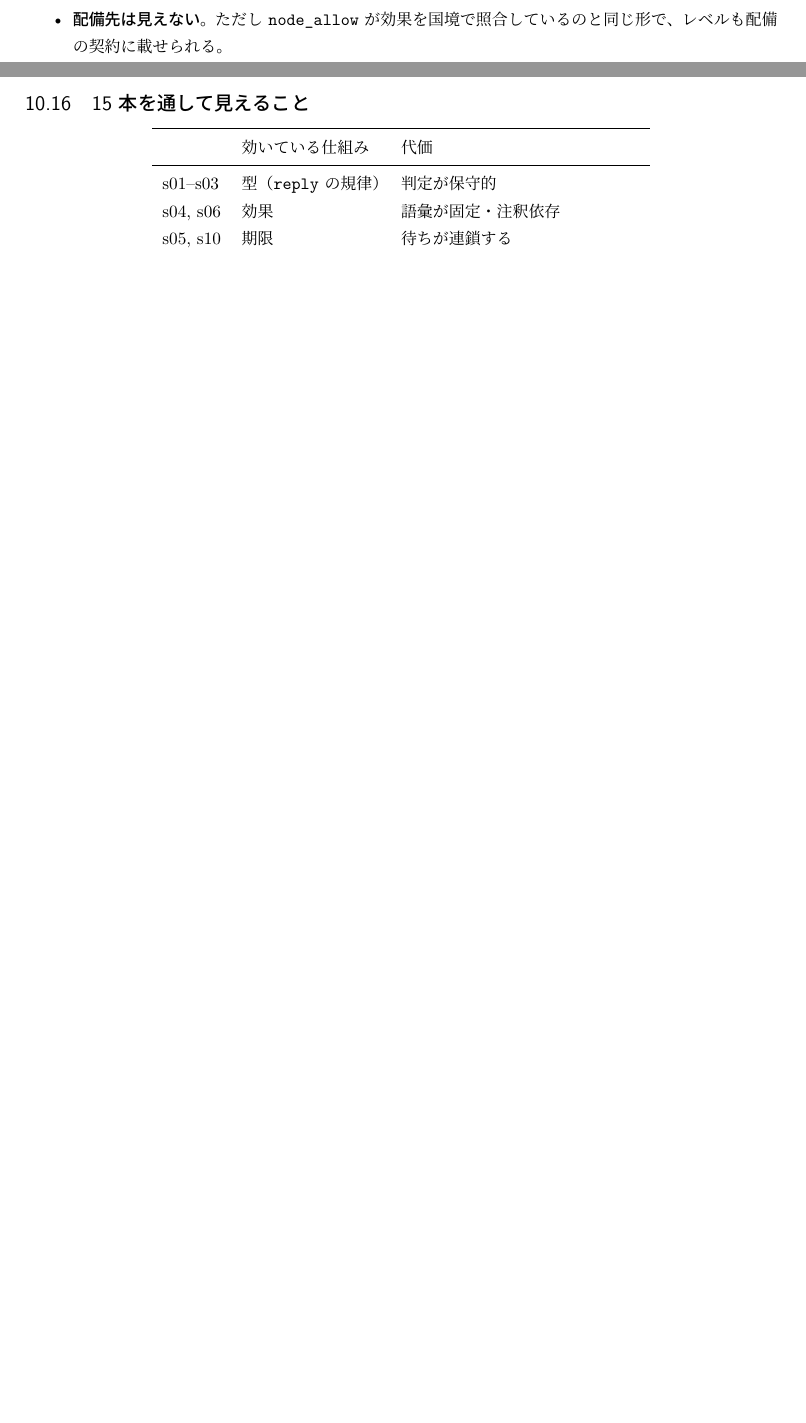
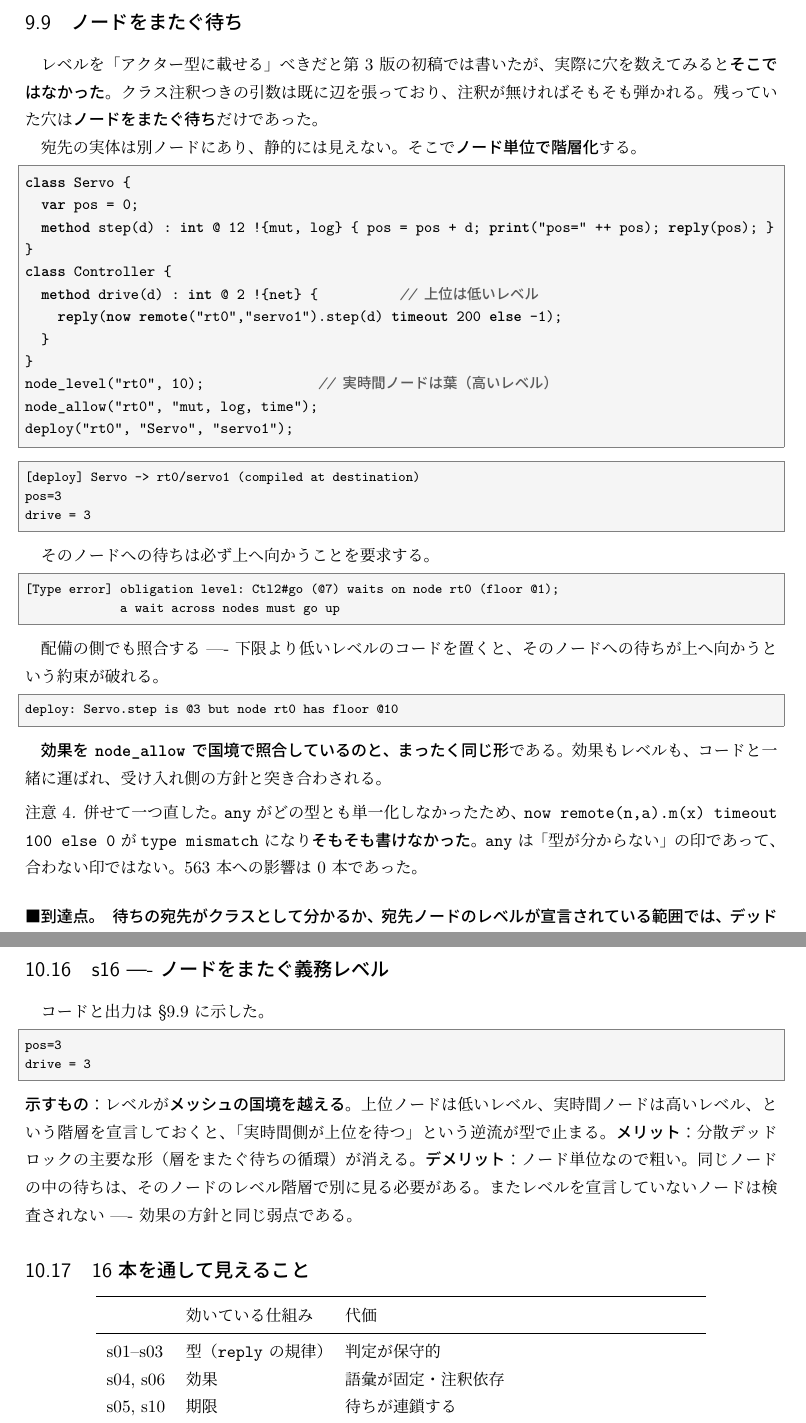
Before and after one commit to yaskodama/abclcp, a LaTeX document (docs/aipl_paper3_ja.tex): two parts of pages 16 and 22 of 27 before the commit and two parts of pages 17 and 23 of 28 after it, joined at a grey line, cut at the place of the change, the shorter picture padded with empty space. The pictures show the PDF file docs/aipl_paper3_ja.pdf that the author committed with the source.

Commit message:
論文 第3版（28p）---- ノードをまたぐ義務レベルを反映
Co-Authored-By: Claude Opus 5 (1M context) <noreply@anthropic.com>

```diff
--- a/docs/aipl_paper3_ja.tex
+++ b/docs/aipl_paper3_ja.tex
@@ -83,10 +83,8 @@ ABCL/1 から落とした三つのうち唯一「型の問題」であったも
 二つ目は\textbf{閉路が無くても詰まる}ことを実測で確かめた。
 前二つに対して \texttt{reply} の全域性と義務レベルを入れた。
 レベルは注釈でも書けるし、\textbf{書かなければ推論される}。
-その結果、\textbf{待ちの宛先が静的に分かる範囲では
-デッドロック自由が型で保証される}。
+その結果、\textbf{待ちの宛先がクラスとして分かるか、
+宛先ノードのレベルが宣言されている範囲では、デッドロック自由が型で保証される}。
 成立の条件と、依然として残る範囲を明記する。
 
 採否の理由はすべて動く最小プログラムで示す。
-最新仕様の代表的なサンプル 15 本を、コード・出力・メリット・デメリットとともに解説し、
-そのうち 14 本が\textbf{三つの独立な処理系で出力一致}することを確認した。
@@ -977,16 +977,74 @@ OK
+      注釈が無ければ、そもそも「\texttt{target is not actor}」で弾かれる。
+      つまりレベルを\textbf{アクター型に載せる必要は無かった}。
 \item \textbf{精度が落ちる}。レベルはメソッド単位なので、
       同じクラスの別インスタンス同士（親が子を待つ木構造など）も一律に弾かれる。
       緩めるにはレベル変数が要る。
-\item \textbf{配備先は見えない}。
-      ただし \texttt{node\_allow} が効果を国境で照合しているのと同じ形で、
-      レベルも配備の契約に載せられる。
+\item \textbf{ノードをまたぐ待ちは、ノード単位で階層化する}（下記）。
 \item \textbf{停止性・飢餓は別問題}。
       \texttt{while 1>0 do \{\}} がメールボックスを塞ぐのはレベルでは止まらない。
 \item 経路 3（\texttt{select}）は手つかずである。
 \end{itemize}
 
+\subsection{ノードをまたぐ待ち}
+\label{sec:nodelevel}
+
+レベルを「アクター型に載せる」べきだと第 3 版の初稿では書いたが、
+実際に穴を数えてみると\textbf{そこではなかった}。
+クラス注釈つきの引数は既に辺を張っており、
+注釈が無ければそもそも弾かれる。
+残っていた穴は\textbf{ノードをまたぐ待ち}だけであった。
+
+宛先の実体は別ノードにあり、静的には見えない。
+そこで\textbf{ノード単位で階層化}する。
+
+\begin{aipl}
+class Servo {
+  var pos = 0;
+  method step(d) : int @ 12 !{mut, log} { pos = pos + d; print("pos=" ++ pos); reply(pos); }
+}
+class Controller {
+  method drive(d) : int @ 2 !{net} {          // 上位は低いレベル
+    reply(now remote("rt0","servo1").step(d) timeout 200 else -1);
+  }
+}
+node_level("rt0", 10);              // 実時間ノードは葉（高いレベル）
+node_allow("rt0", "mut, log, time");
+deploy("rt0", "Servo", "servo1");
+\end{aipl}
+\begin{term}
+[deploy] Servo -> rt0/servo1 (compiled at destination)
+pos=3
+drive = 3
+\end{term}
+
+そのノードへの待ちは必ず上へ向かうことを要求する。
+
+\begin{term}
+[Type error] obligation level: Ctl2#go (@7) waits on node rt0 (floor @1);
+             a wait across nodes must go up
+\end{term}
+
+配備の側でも照合する ---- 下限より低いレベルのコードを置くと、
+そのノードへの待ちが上へ向かうという約束が破れる。
+
+\begin{term}
+deploy: Servo.step is @3 but node rt0 has floor @10
+\end{term}
+
+\textbf{効果を \texttt{node\_allow} で国境で照合しているのと、まったく同じ形}である。
+効果もレベルも、コードと一緒に運ばれ、受け入れ側の方針と突き合わされる。
+
+\begin{remark}
+併せて一つ直した。\texttt{any} がどの型とも単一化しなかったため、
+\texttt{now remote(n,a).m(x) timeout 100 else 0} が
+\texttt{type mismatch} になり\textbf{そもそも書けなかった}。
+\texttt{any} は「型が分からない」の印であって、合わない印ではない。
+563 本への影響は 0 本であった。
+\end{remark}
+
 \paragraph{到達点。}
-\textbf{待ちの宛先が静的に分かる範囲では、デッドロック自由が型で保証される。}
+\textbf{待ちの宛先がクラスとして分かるか、宛先ノードのレベルが宣言されている範囲では、
+デッドロック自由が型で保証される。}
 注釈は要らない ---- 推論が埋める。
 注釈を書けば、コードが持つ構造より\textbf{強い規律}を課せる。
 その外側は、期限が有限時間の失敗に変換する。
@@ -1273,7 +1331,21 @@ total = 41
 注釈の付け忘れは推論が埋めるので弱点ではなくなったが、
 \textbf{注釈を書く意味}は残る ---- コードが持つ構造より強い規律を先に宣言しておける。
 
-\subsection{15 本を通して見えること}
+\subsection{s16 ---- ノードをまたぐ義務レベル}
+コードと出力は \S\ref{sec:nodelevel} に示した。
+\begin{term}
+pos=3
+drive = 3
+\end{term}
+\textbf{示すもの}：レベルが\textbf{メッシュの国境を越える}。
+上位ノードは低いレベル、実時間ノードは高いレベル、という階層を宣言しておくと、
+「実時間側が上位を待つ」という逆流が型で止まる。
+\textbf{メリット}：分散デッドロックの主要な形（層をまたぐ待ちの循環）が消える。
+\textbf{デメリット}：ノード単位なので粗い。
+同じノードの中の待ちは、そのノードのレベル階層で別に見る必要がある。
+またレベルを宣言していないノードは検査されない ---- 効果の方針と同じ弱点である。
+
+\subsection{16 本を通して見えること}
 
 \begin{center}
 \begin{tabular}{lll}
@@ -1288,7 +1360,8 @@ s11 & 効果＋配備 & 方針が文字列 \\
 s12 & 失敗を型で表す & 分岐が増える。従来の形も選べる \\
 s13 & 順序つきの効果 & 名前が文字列。全体の順序が無い \\
 s14 & 線形型 & 検査がメソッド内で閉じている \\
-s15 & 義務レベル & 粒度がメソッド単位。注釈依存 \\
+s15 & 義務レベル & 粒度がメソッド単位 \\
+s16 & ノード階層 & 粒度がノード単位。宣言しなければ検査されない \\
 \bottomrule
 \end{tabular}
 \end{center}
@@ -1492,3 +1565,4 @@ $-1$ が返ることと、正しく計算できたことを、型は区別しな
+      資源にも全体の順序を課す必要がある。
 \item \textbf{$\mathrm{AIPL}^{-2}$ 以降の機械検証}。
       効果つき判断、期限、\texttt{future}$\langle\tau\,!\,\varepsilon\rangle$、
       そして第 3 版で足した四つ。
```
Also changed, not shown: docs/aipl_paper3_ja.pdf, docs/aipl_paper3_ja.tex (34 more changed lines).
